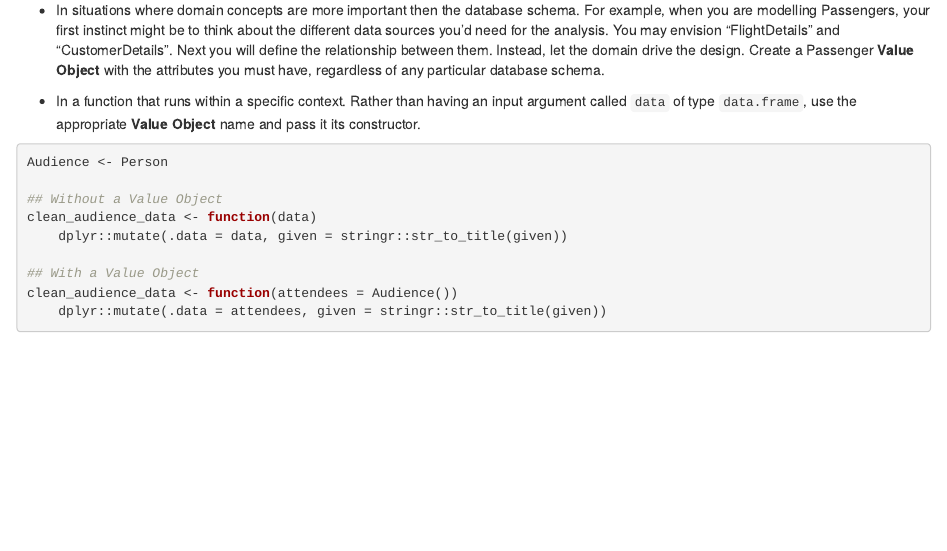
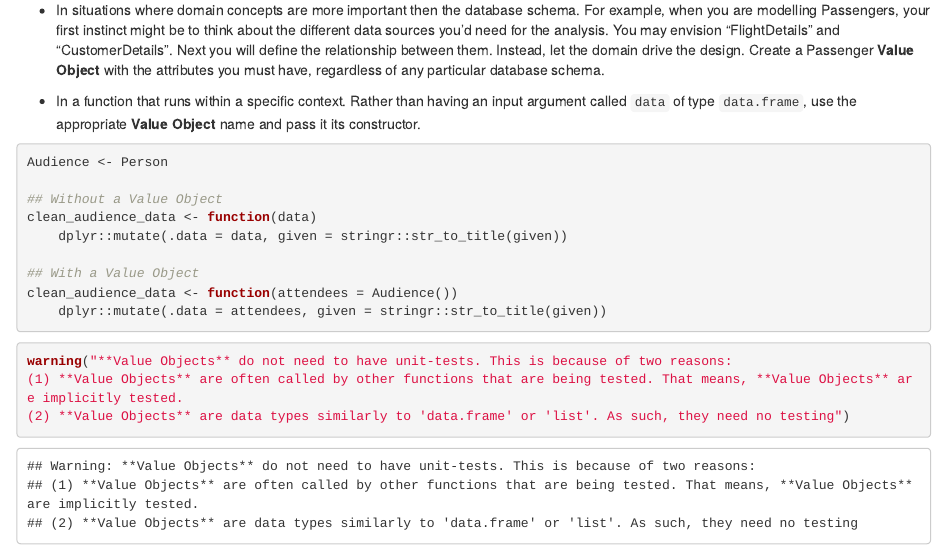
Before and after one commit to tidylab/R6P, an R Markdown document (vignettes/details/ValueObject.Rmd): the page in a window 1100 px wide, from 2310 px down. Rendered offline with R 4.5, knitr and Pandoc, with nearby package versions; some code elsewhere in the file could not run offline; common packages that the code uses without loading them are loaded.

Commit message:
When to Use It

````diff
--- a/vignettes/details/ValueObject.Rmd
+++ b/vignettes/details/ValueObject.Rmd
@@ -190,3 +190,9 @@ clean_audience_data <- function(data)
 clean_audience_data <- function(attendees = Audience())
     dplyr::mutate(.data = attendees, given = stringr::str_to_title(given))
 ```
+
+```{r, warning=TRUE}
+warning("**Value Objects** do not need to have unit-tests. This is because of two reasons:
+(1) **Value Objects** are often called by other functions that are being tested. That means, **Value Objects** are implicitly tested.
+(2) **Value Objects** are data types similarly to 'data.frame' or 'list'. As such, they need no testing")
+```
````
